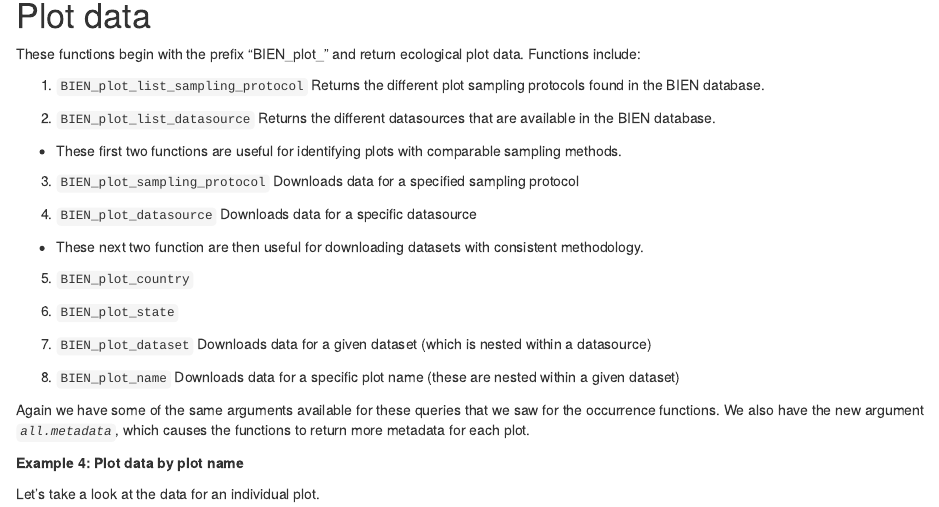
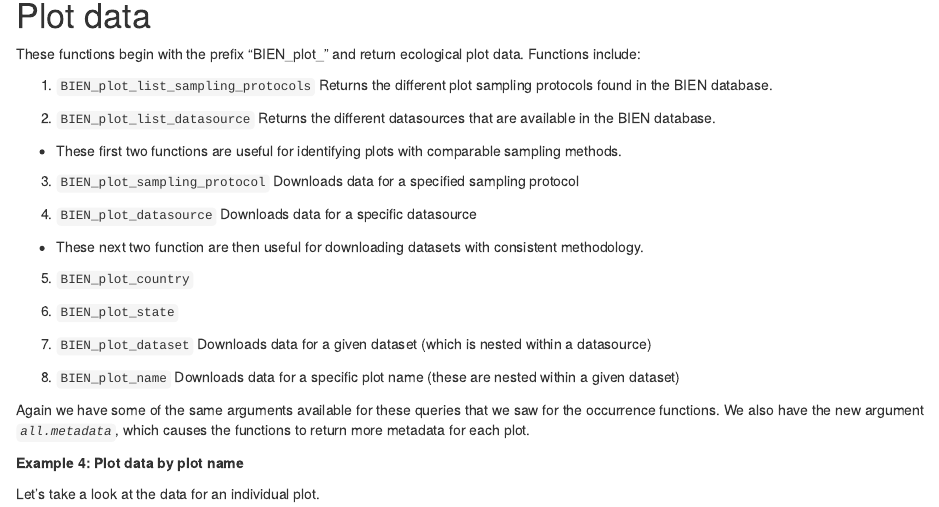
Before and after one commit to bmaitner/RBIEN, an R Markdown document (BIEN/vignettes/BIEN_tutorial.Rmd): the page in a window 1100 px wide, from 5530 px down. Rendered offline with R 4.5, knitr and Pandoc, with nearby package versions; some code elsewhere in the file could not run offline.

Commit message:
Fix small typo in function name

```diff
--- a/BIEN/vignettes/BIEN_tutorial.Rmd
+++ b/BIEN/vignettes/BIEN_tutorial.Rmd
@@ -222,7 +222,7 @@
 
 These functions begin with the prefix "BIEN_plot_" and return ecological plot data.  Functions include:
 
-1. `BIEN_plot_list_sampling_protocol` Returns the different plot sampling protocols found in the BIEN database.
+1. `BIEN_plot_list_sampling_protocols` Returns the different plot sampling protocols found in the BIEN database.
 
 2. `BIEN_plot_list_datasource` Returns the different datasources that are available in the BIEN database.
 
```
Also changed, not shown: tutorials/RBIEN_tutorial.Rmd (+1 -1 lines).
